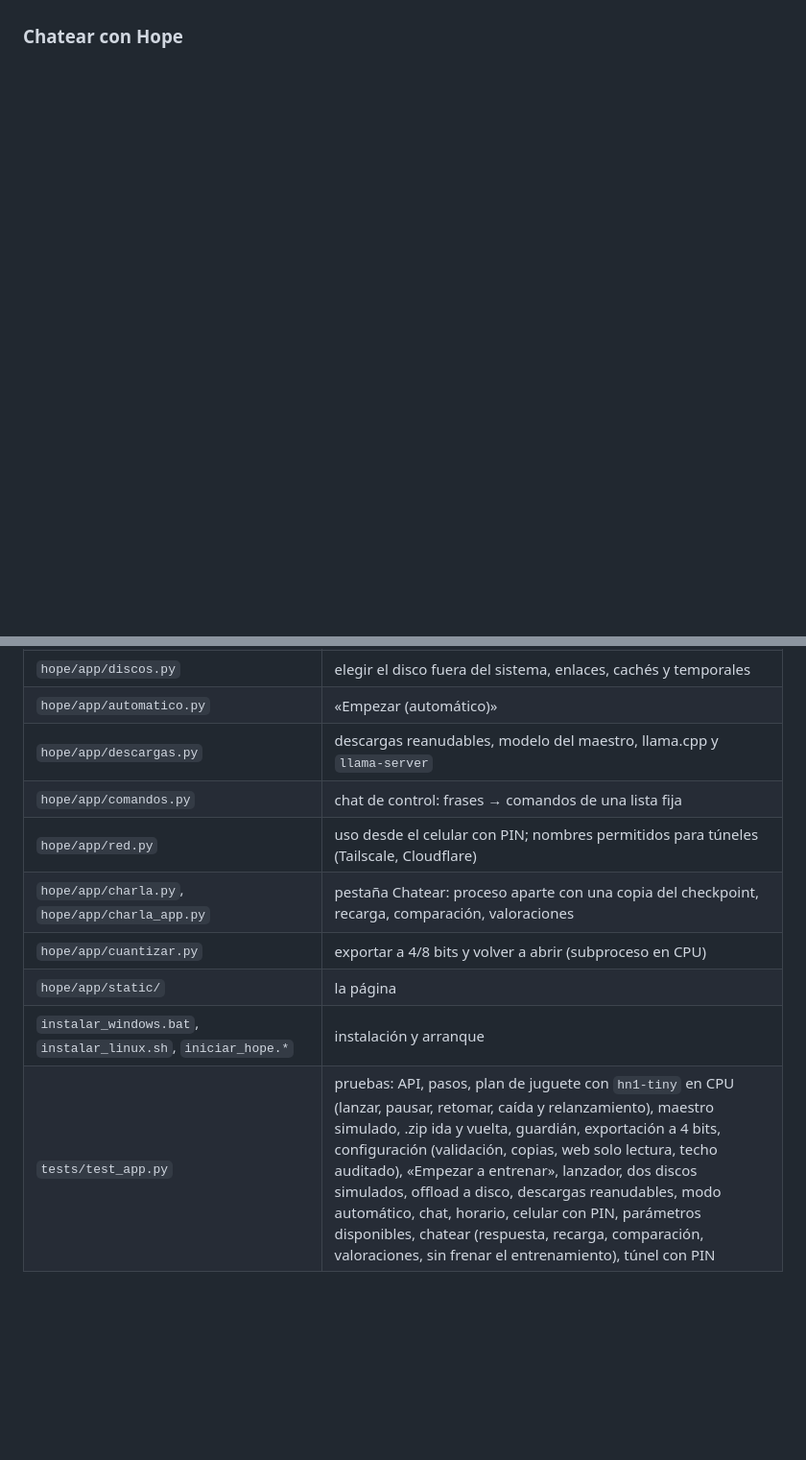
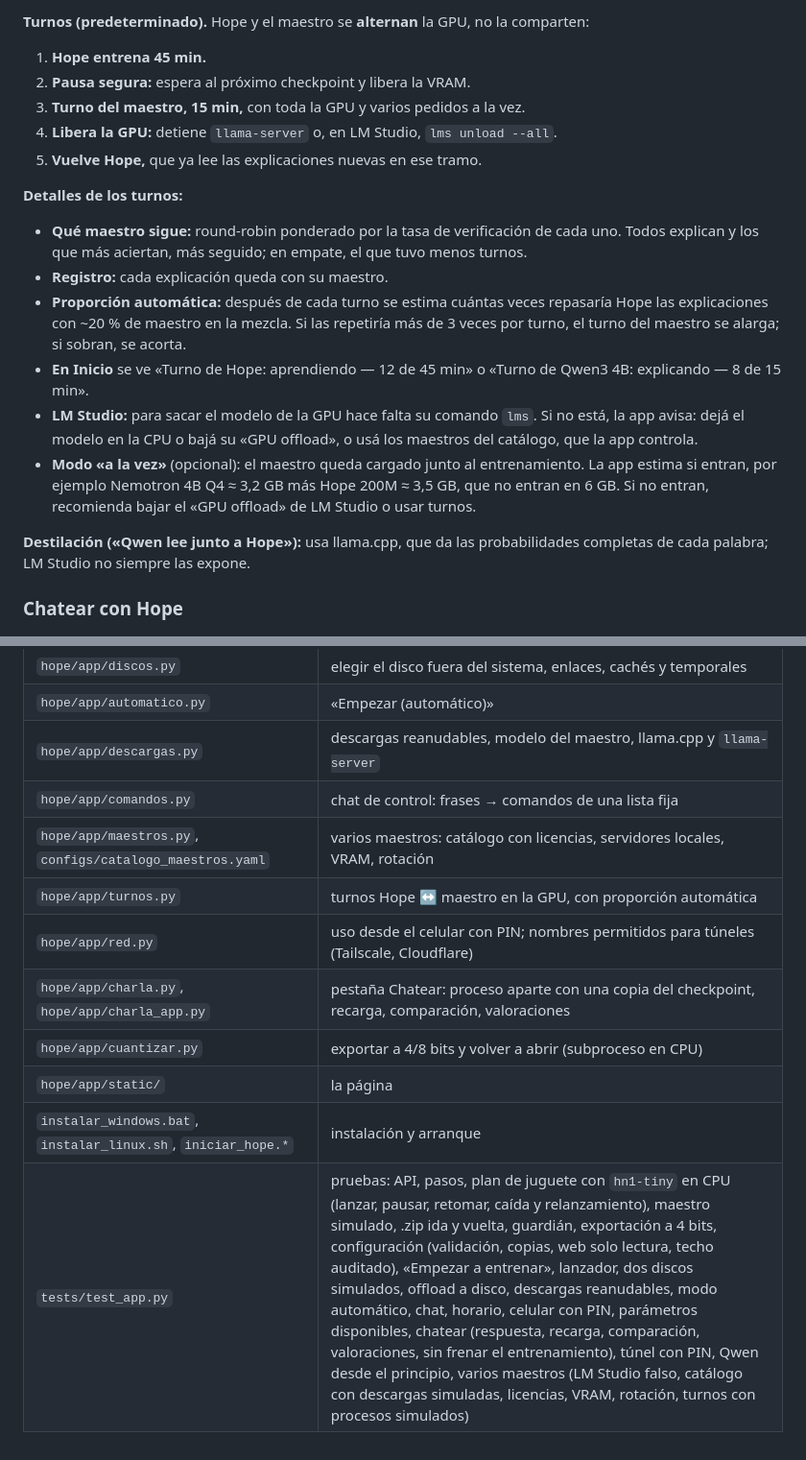
Before and after one commit to adriangrochi-code/hope-0.1, a Markdown page: docs/APP.md, 2 parts joined by grey strips. Shown at 96% size. Rendered like a GitHub page; blank space fills up the shorter version.

```diff
--- a/docs/APP.md
+++ b/docs/APP.md
@@ -219,3 +253,19 @@ El intérprete es por reglas y palabras clave; no usa el maestro. Interpretar co
+**Turnos (predeterminado).** Hope y el maestro se **alternan** la GPU, no la comparten:
+1. **Hope entrena 45 min.**
+2. **Pausa segura:** espera al próximo checkpoint y libera la VRAM.
+3. **Turno del maestro, 15 min,** con toda la GPU y varios pedidos a la vez.
+4. **Libera la GPU:** detiene `llama-server` o, en LM Studio, `lms unload --all`.
+5. **Vuelve Hope,** que ya lee las explicaciones nuevas en ese tramo.
+
+**Detalles de los turnos:**
+- **Qué maestro sigue:** round-robin ponderado por la tasa de verificación de cada uno. Todos explican y los que más aciertan, más seguido; en empate, el que tuvo menos turnos.
+- **Registro:** cada explicación queda con su maestro.
+- **Proporción automática:** después de cada turno se estima cuántas veces repasaría Hope las explicaciones con ~20 % de maestro en la mezcla. Si las repetiría más de 3 veces por turno, el turno del maestro se alarga; si sobran, se acorta.
+- **En Inicio** se ve «Turno de Hope: aprendiendo — 12 de 45 min» o «Turno de Qwen3 4B: explicando — 8 de 15 min».
+- **LM Studio:** para sacar el modelo de la GPU hace falta su comando `lms`. Si no está, la app avisa: dejá el modelo en la CPU o bajá su «GPU offload», o usá los maestros del catálogo, que la app controla.
+- **Modo «a la vez»** (opcional): el maestro queda cargado junto al entrenamiento. La app estima si entran, por ejemplo Nemotron 4B Q4 ≈ 3,2 GB más Hope 200M ≈ 3,5 GB, que no entran en 6 GB. Si no entran, recomienda bajar el «GPU offload» de LM Studio o usar turnos.
+
+**Destilación («Qwen lee junto a Hope»):** usa llama.cpp, que da las probabilidades completas de cada palabra; LM Studio no siempre las expone.
 
 ### Chatear con Hope
 
@@ -557,9 +607,11 @@ Deja corriendo `python -m hope.data.web_sources --diario --repetir`: una vez por
 | `hope/app/automatico.py` | «Empezar (automático)» |
 | `hope/app/descargas.py` | descargas reanudables, modelo del maestro, llama.cpp y `llama-server` |
 | `hope/app/comandos.py` | chat de control: frases → comandos de una lista fija |
+| `hope/app/maestros.py`, `configs/catalogo_maestros.yaml` | varios maestros: catálogo con licencias, servidores locales, VRAM, rotación |
+| `hope/app/turnos.py` | turnos Hope ↔ maestro en la GPU, con proporción automática |
 | `hope/app/red.py` | uso desde el celular con PIN; nombres permitidos para túneles (Tailscale, Cloudflare) |
 | `hope/app/charla.py`, `hope/app/charla_app.py` | pestaña Chatear: proceso aparte con una copia del checkpoint, recarga, comparación, valoraciones |
 | `hope/app/cuantizar.py` | exportar a 4/8 bits y volver a abrir (subproceso en CPU) |
 | `hope/app/static/` | la página |
 | `instalar_windows.bat`, `instalar_linux.sh`, `iniciar_hope.*` | instalación y arranque |
-| `tests/test_app.py` | pruebas: API, pasos, plan de juguete con `hn1-tiny` en CPU (lanzar, pausar, retomar, caída y relanzamiento), maestro simulado, .zip ida y vuelta, guardián, exportación a 4 bits, configuración (validación, copias, web solo lectura, techo auditado), «Empezar a entrenar», lanzador, dos discos simulados, offload a disco, descargas reanudables, modo automático, chat, horario, celular con PIN, parámetros disponibles, chatear (respuesta, recarga, comparación, valoraciones, sin frenar el entrenamiento), túnel con PIN |
+| `tests/test_app.py` | pruebas: API, pasos, plan de juguete con `hn1-tiny` en CPU (lanzar, pausar, retomar, caída y relanzamiento), maestro simulado, .zip ida y vuelta, guardián, exportación a 4 bits, configuración (validación, copias, web solo lectura, techo auditado), «Empezar a entrenar», lanzador, dos discos simulados, offload a disco, descargas reanudables, modo automático, chat, horario, celular con PIN, parámetros disponibles, chatear (respuesta, recarga, comparación, valoraciones, sin frenar el entrenamiento), túnel con PIN, Qwen desde el principio, varios maestros (LM Studio falso, catálogo con descargas simuladas, licencias, VRAM, rotación, turnos con procesos simulados) |
```
Also changed, not shown: other parts of docs/APP.md (+34 -0 lines), docs/app/maestros.png (added), docs/app/turnos.png (added), 11 other files.
